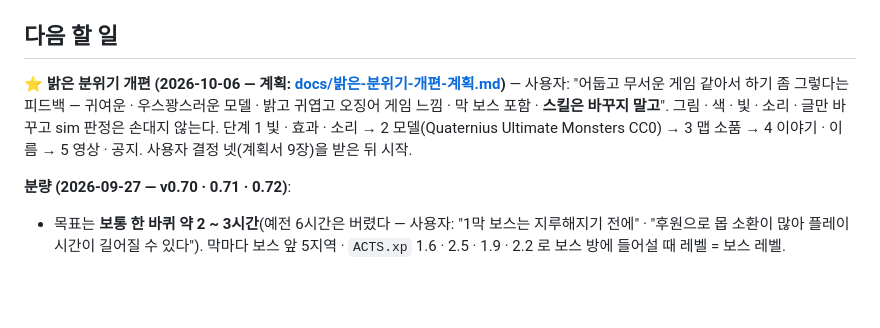
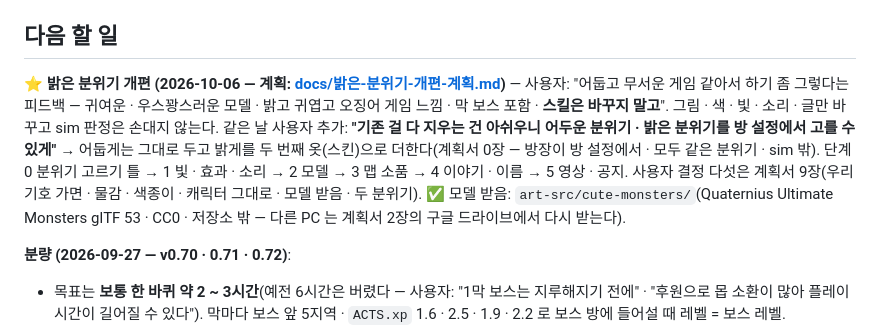
Before and after one commit to goormigrm/bedorage-rpg, a Markdown page: HANDOVER.md, the part around the change. Drawn GitHub-style; blank space fills up the shorter version.

```diff
--- a/HANDOVER.md
+++ b/HANDOVER.md
@@ -333,7 +333,7 @@ tests/dungeon.test.ts · tests/combat.test.ts · tests/skills.test.ts · tests/i
 
 ## 다음 할 일
 
-**⭐ 밝은 분위기 개편 (2026-10-06 — 계획: [docs/밝은-분위기-개편-계획.md](docs/밝은-분위기-개편-계획.md))** — 사용자: "어둡고 무서운 게임 같아서 하기 좀 그렇다는 피드백 — 귀여운 · 우스꽝스러운 모델 · 밝고 귀엽고 오징어 게임 느낌 · 막 보스 포함 · **스킬은 바꾸지 말고**". 그림 · 색 · 빛 · 소리 · 글만 바꾸고 sim 판정은 손대지 않는다. 단계 1 빛 · 효과 · 소리 → 2 모델(Quaternius Ultimate Monsters CC0) → 3 맵 소품 → 4 이야기 · 이름 → 5 영상 · 공지. 사용자 결정 넷(계획서 9장)을 받은 뒤 시작.
+**⭐ 밝은 분위기 개편 (2026-10-06 — 계획: [docs/밝은-분위기-개편-계획.md](docs/밝은-분위기-개편-계획.md))** — 사용자: "어둡고 무서운 게임 같아서 하기 좀 그렇다는 피드백 — 귀여운 · 우스꽝스러운 모델 · 밝고 귀엽고 오징어 게임 느낌 · 막 보스 포함 · **스킬은 바꾸지 말고**". 그림 · 색 · 빛 · 소리 · 글만 바꾸고 sim 판정은 손대지 않는다. 같은 날 사용자 추가: **"기존 걸 다 지우는 건 아쉬우니 어두운 분위기 · 밝은 분위기를 방 설정에서 고를 수 있게"** → 어둡게는 그대로 두고 밝게를 두 번째 옷(스킨)으로 더한다(계획서 0장 — 방장이 방 설정에서 · 모두 같은 분위기 · sim 밖). 단계 0 분위기 고르기 틀 → 1 빛 · 효과 · 소리 → 2 모델 → 3 맵 소품 → 4 이야기 · 이름 → 5 영상 · 공지. 사용자 결정 다섯은 계획서 9장(우리 기호 가면 · 물감 · 색종이 · 캐릭터 그대로 · 모델 받음 · 두 분위기). ✅ 모델 받음: `art-src/cute-monsters/`(Quaternius Ultimate Monsters glTF 53 · CC0 · 저장소 밖 — 다른 PC 는 계획서 2장의 구글 드라이브에서 다시 받는다).
 
 
 **분량 (2026-09-27 — v0.70 · 0.71 · 0.72)**:
```
Also changed, not shown: docs/밝은-분위기-개편-계획.md (+28 -8 lines).
